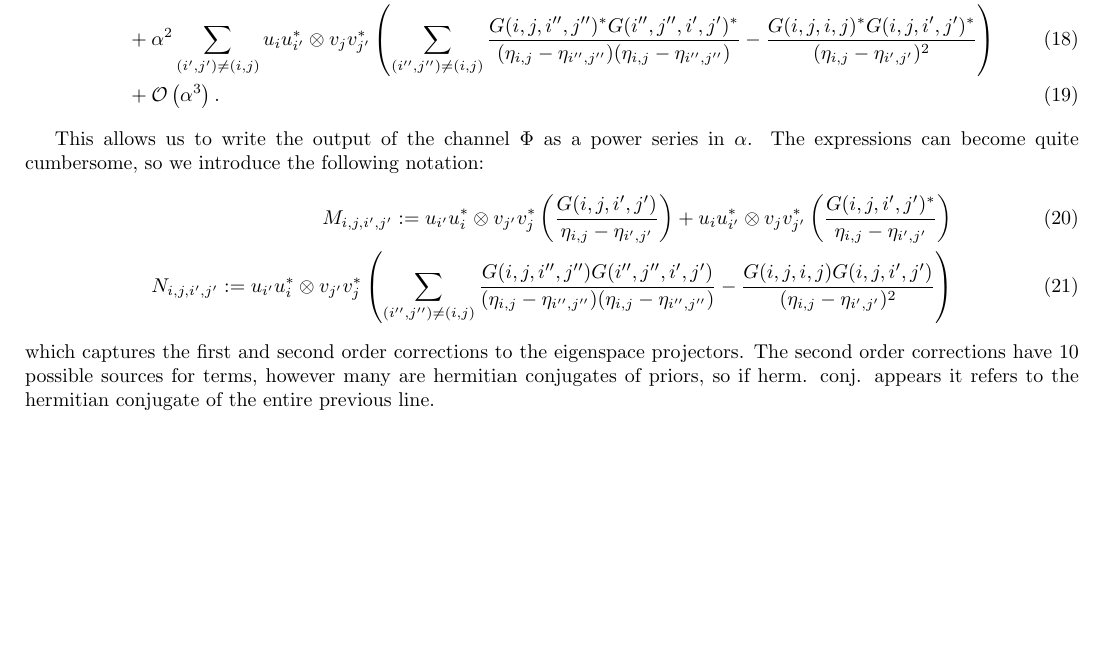
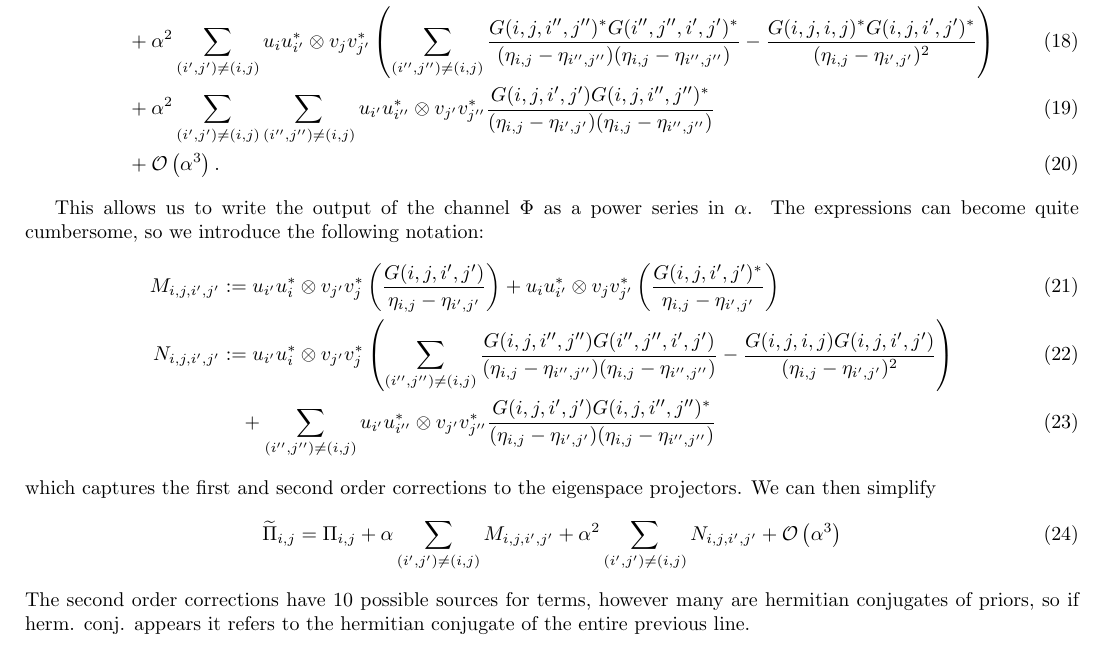
Before and after one commit to matthagan15/thermal_state_prep, a LaTeX document (main.tex): part of page 3 of 4, cut so that both start at the same text. Compiled offline with pdfLaTeX.

Commit message:
corrected second order eigenspace proj

```diff
--- a/main.tex
+++ b/main.tex
@@ -150,10 +151,14 @@ Now we need to compute the perturbed eigenspace projectors
 
 This allows us to write the output of the channel $\Phi$ as a power series in $\alpha$. The expressions can become quite cumbersome, so we introduce the following notation:
 \begin{align}
-    M_{i,j,i',j'} :=  u_{i'} u_i^* \otimes v_{j'} v_j^* \parens{  \frac{G(i,j,i',j')}{\eta_{i,j} - \eta_{i',j'}} } +  u_i u_{i'}^* \otimes v_j v_{j'}^* \parens{  \frac{G(i,j,i',j')^*}{\eta_{i,j} - \eta_{i',j'}} } \\
-    N_{i,j,i',j'} := u_{i'} u_i^* \otimes v_{j'} v_j^* \parens{ \sum_{(i'',j'') \neq (i,j)} \frac{G(i,j,i'',j'') G(i'',j'',i',j')}{(\eta_{i,j} - \eta_{i'',j''})(\eta_{i,j} - \eta_{i'',j''})} -  \frac{G(i,j,i,j) G(i,j,i',j')}{(\eta_{i,j} - \eta_{i',j'})^2}}
+    M_{i,j,i',j'} &:=  u_{i'} u_i^* \otimes v_{j'} v_j^* \parens{  \frac{G(i,j,i',j')}{\eta_{i,j} - \eta_{i',j'}} } +  u_i u_{i'}^* \otimes v_j v_{j'}^* \parens{  \frac{G(i,j,i',j')^*}{\eta_{i,j} - \eta_{i',j'}} } \\
+    N_{i,j,i',j'} &:= u_{i'} u_i^* \otimes v_{j'} v_j^* \parens{ \sum_{(i'',j'') \neq (i,j)} \frac{G(i,j,i'',j'') G(i'',j'',i',j')}{(\eta_{i,j} - \eta_{i'',j''})(\eta_{i,j} - \eta_{i'',j''})} -  \frac{G(i,j,i,j) G(i,j,i',j')}{(\eta_{i,j} - \eta_{i',j'})^2}} \\
+    & \quad + \sum_{(i'',j'') \neq (i,j)} u_{i'}u_{i''}^* \otimes v_{j'} v_{j''}^* \frac{G(i,j,i',j') G(i,j,i'',j'')^*}{(\eta_{i,j} - \eta_{i',j'})(\eta_{i,j} - \eta_{i'',j''})}
 \end{align}
-which captures the first and second order corrections to the eigenspace projectors.
+which captures the first and second order corrections to the eigenspace projectors. We can then simplify
+\begin{align}
+    \widetilde{\Pi}_{i,j} &= \Pi_{i,j} + \alpha \sum_{(i',j') \neq (i,j)} M_{i,j,i',j'} + \alpha^2 \sum_{(i',j') \neq (i,j)} N_{i,j,i',j'} + \bigo{\alpha^3}
+\end{align}
 The second order corrections have 10 possible sources for terms, however many are hermitian conjugates of priors, so if herm. conj. appears it refers to the hermitian conjugate of the entire previous line.
 \newpage
 \begin{align}
```
Also changed, not shown: main.pdf, main.tex (1 more changed lines).
